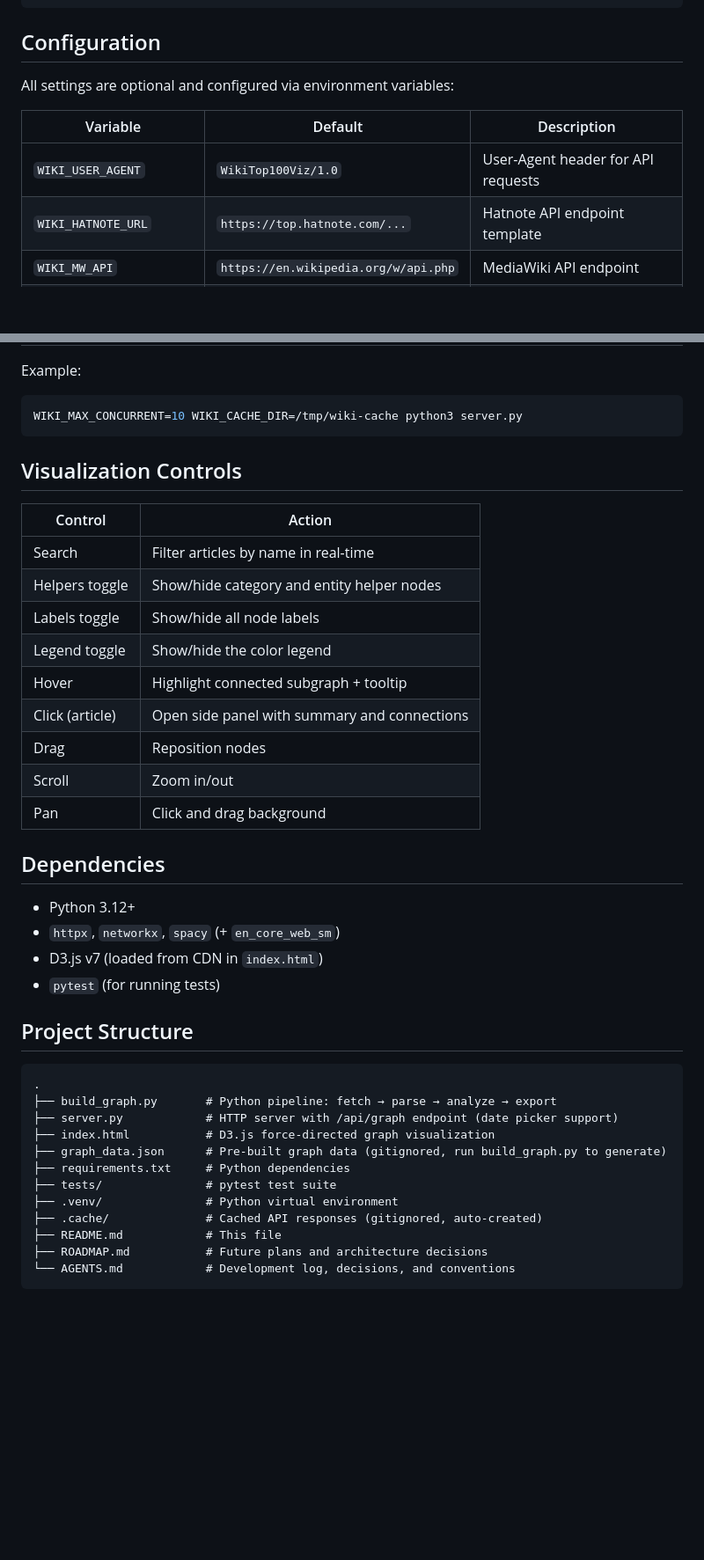
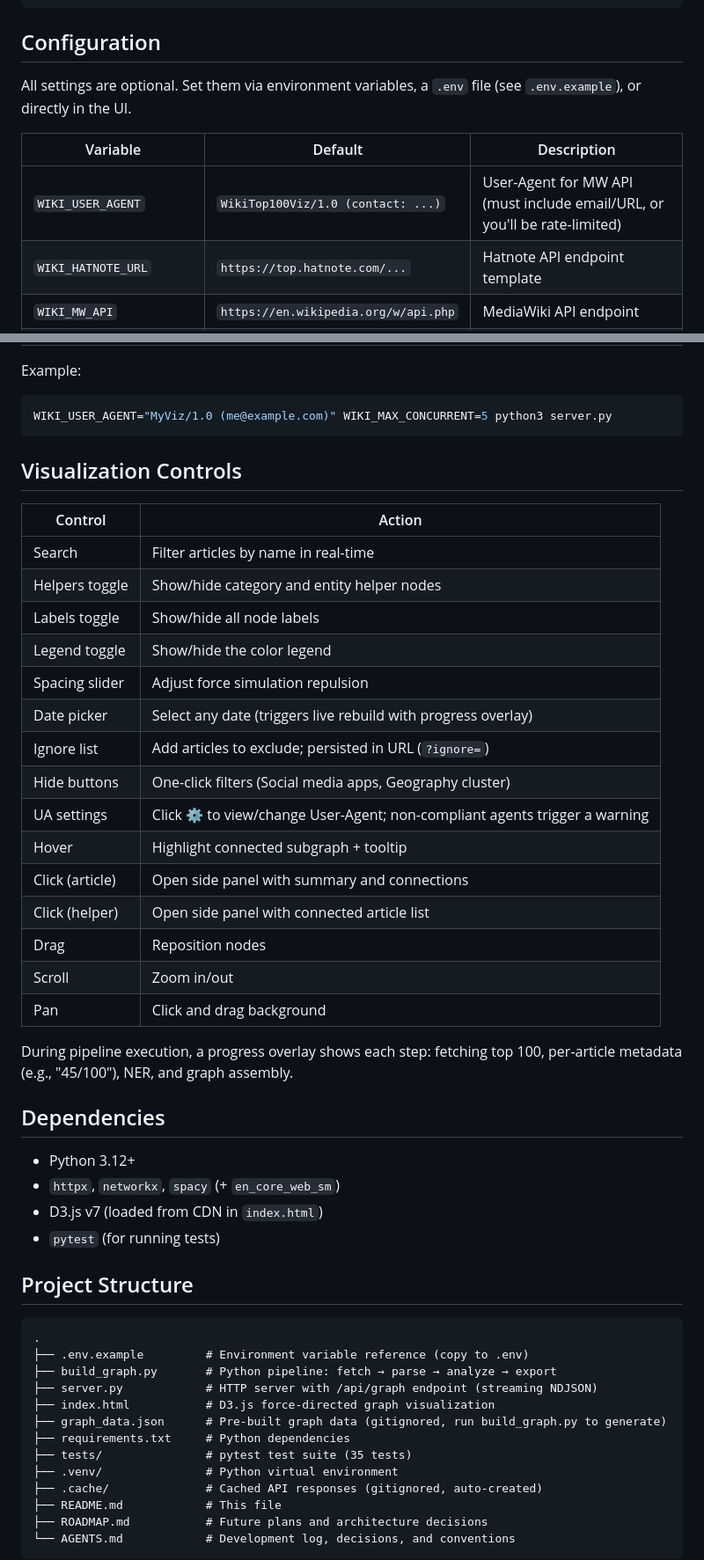
Before and after one commit to fuzheado/Wiki-Top-100, a Markdown page: README.md, 2 parts joined by grey strips. Shown at 88% size. Drawn GitHub-style; blank space fills up the shorter version.

````diff
--- a/README.md
+++ b/README.md
@@ -49,11 +56,11 @@ python3 -m http.server 8080
 
 ## Configuration
 
-All settings are optional and configured via environment variables:
+All settings are optional. Set them via environment variables, a `.env` file (see `.env.example`), or directly in the UI.
 
 | Variable | Default | Description |
 |----------|---------|-------------|
-| `WIKI_USER_AGENT` | `WikiTop100Viz/1.0` | User-Agent header for API requests |
+| `WIKI_USER_AGENT` | `WikiTop100Viz/1.0 (contact: ...)` | User-Agent for MW API (must include email/URL, or you'll be rate-limited) |
 | `WIKI_HATNOTE_URL` | `https://top.hatnote.com/...` | Hatnote API endpoint template |
 | `WIKI_MW_API` | `https://en.wikipedia.org/w/api.php` | MediaWiki API endpoint |
 | `WIKI_MAX_CONCURRENT` | `3` | Concurrent async HTTP requests |
@@ -63,7 +70,7 @@ All settings are optional and configured via environment variables:
 
 Example:
 ```bash
-WIKI_MAX_CONCURRENT=10 WIKI_CACHE_DIR=/tmp/wiki-cache python3 server.py
+WIKI_USER_AGENT="MyViz/1.0 (me@example.com)" WIKI_MAX_CONCURRENT=5 python3 server.py
 ```
 
 ## Visualization Controls
@@ -74,11 +81,19 @@ WIKI_MAX_CONCURRENT=10 WIKI_CACHE_DIR=/tmp/wiki-cache python3 server.py
 | Helpers toggle | Show/hide category and entity helper nodes |
 | Labels toggle | Show/hide all node labels |
 | Legend toggle | Show/hide the color legend |
+| Spacing slider | Adjust force simulation repulsion |
+| Date picker | Select any date (triggers live rebuild with progress overlay) |
+| Ignore list | Add articles to exclude; persisted in URL (`?ignore=`) |
+| Hide buttons | One-click filters (Social media apps, Geography cluster) |
+| UA settings | Click ⚙ to view/change User-Agent; non-compliant agents trigger a warning |
 | Hover | Highlight connected subgraph + tooltip |
 | Click (article) | Open side panel with summary and connections |
+| Click (helper) | Open side panel with connected article list |
 | Drag | Reposition nodes |
 | Scroll | Zoom in/out |
 | Pan | Click and drag background |
+
+During pipeline execution, a progress overlay shows each step: fetching top 100, per-article metadata (e.g., "45/100"), NER, and graph assembly.
 
 ## Dependencies
 
@@ -91,12 +106,13 @@ WIKI_MAX_CONCURRENT=10 WIKI_CACHE_DIR=/tmp/wiki-cache python3 server.py
 
 ```
 .
+├── .env.example         # Environment variable reference (copy to .env)
 ├── build_graph.py       # Python pipeline: fetch → parse → analyze → export
-├── server.py            # HTTP server with /api/graph endpoint (date picker support)
+├── server.py            # HTTP server with /api/graph endpoint (streaming NDJSON)
 ├── index.html           # D3.js force-directed graph visualization
 ├── graph_data.json      # Pre-built graph data (gitignored, run build_graph.py to generate)
 ├── requirements.txt     # Python dependencies
-├── tests/               # pytest test suite
+├── tests/               # pytest test suite (35 tests)
 ├── .venv/               # Python virtual environment
 ├── .cache/              # Cached API responses (gitignored, auto-created)
 ├── README.md            # This file
````
Also changed, not shown: other parts of README.md (+11 -4 lines), ROADMAP.md (+31 -6 lines).
